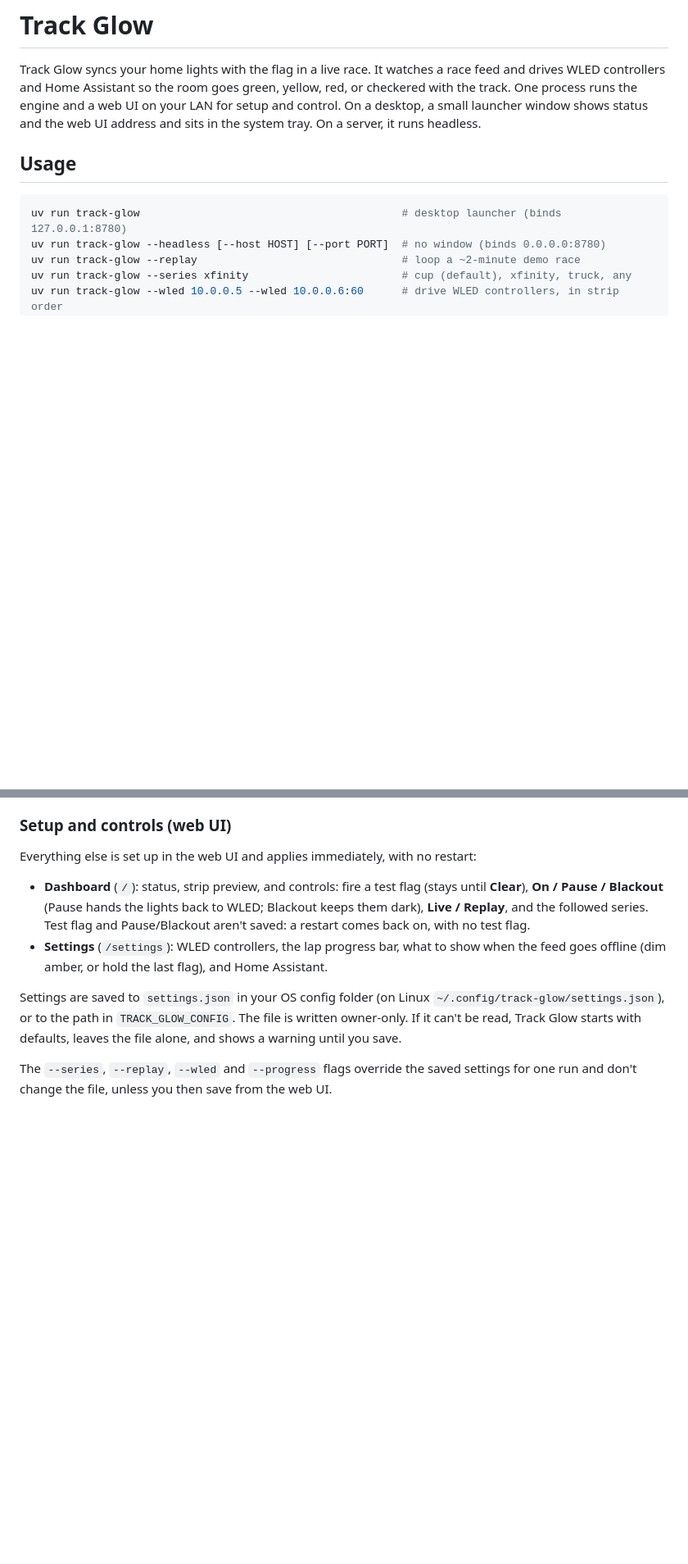
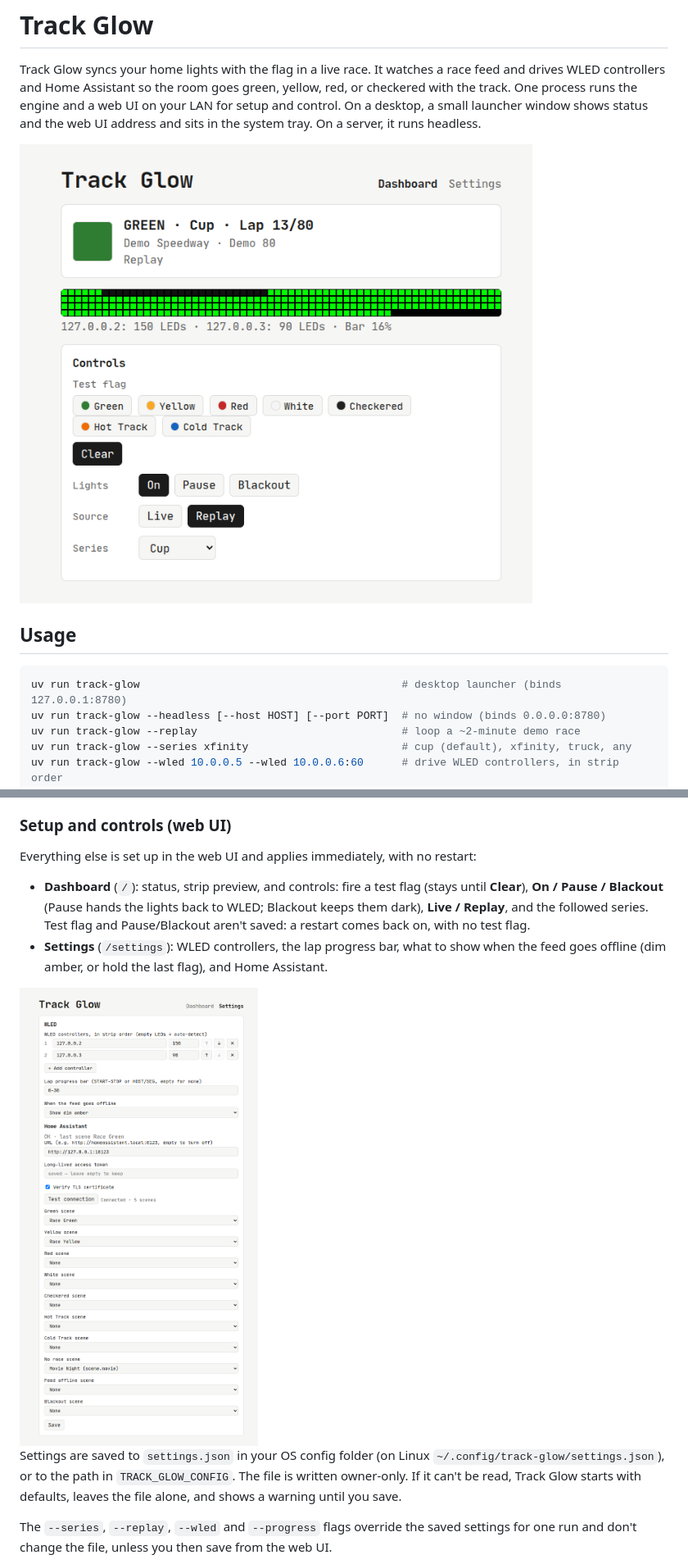
Before and after one commit to CGBassPlayer/track-glow, a Markdown page: README.md, 2 parts joined by grey strips. Shown at 82% size. Rendered like a GitHub page; pictures changed too: docs/screenshots/dashboard.png (added), docs/screenshots/settings.png (added); blank space fills up the shorter version.

Commit message:
docs: dashboard and settings screenshots in README

```diff
--- a/README.md
+++ b/README.md
@@ -5,6 +5,8 @@ WLED controllers and Home Assistant so the room goes green, yellow, red, or chec
 track. One process runs the engine and a web UI on your LAN for setup and control. On a desktop,
 a small launcher window shows status and the web UI address and sits in the system tray. On a
 server, it runs headless.
+
+![Dashboard: green flag, live strip preview with the lap progress bar, and controls](docs/screenshots/dashboard.png)
 
 ## Usage
 
@@ -32,6 +34,8 @@ Everything else is set up in the web UI and applies immediately, with no restart
   restart comes back on, with no test flag.
 - **Settings** (`/settings`): WLED controllers, the lap progress bar, what to show when the feed
   goes offline (dim amber, or hold the last flag), and Home Assistant.
+
+<img src="docs/screenshots/settings.png" alt="Settings: WLED controllers in strip order, lap progress bar, offline behavior, and Home Assistant scene per flag" width="420">
 
 Settings are saved to `settings.json` in your OS config folder (on Linux
 `~/.config/track-glow/settings.json`), or to the path in `TRACK_GLOW_CONFIG`. The file is written
```
